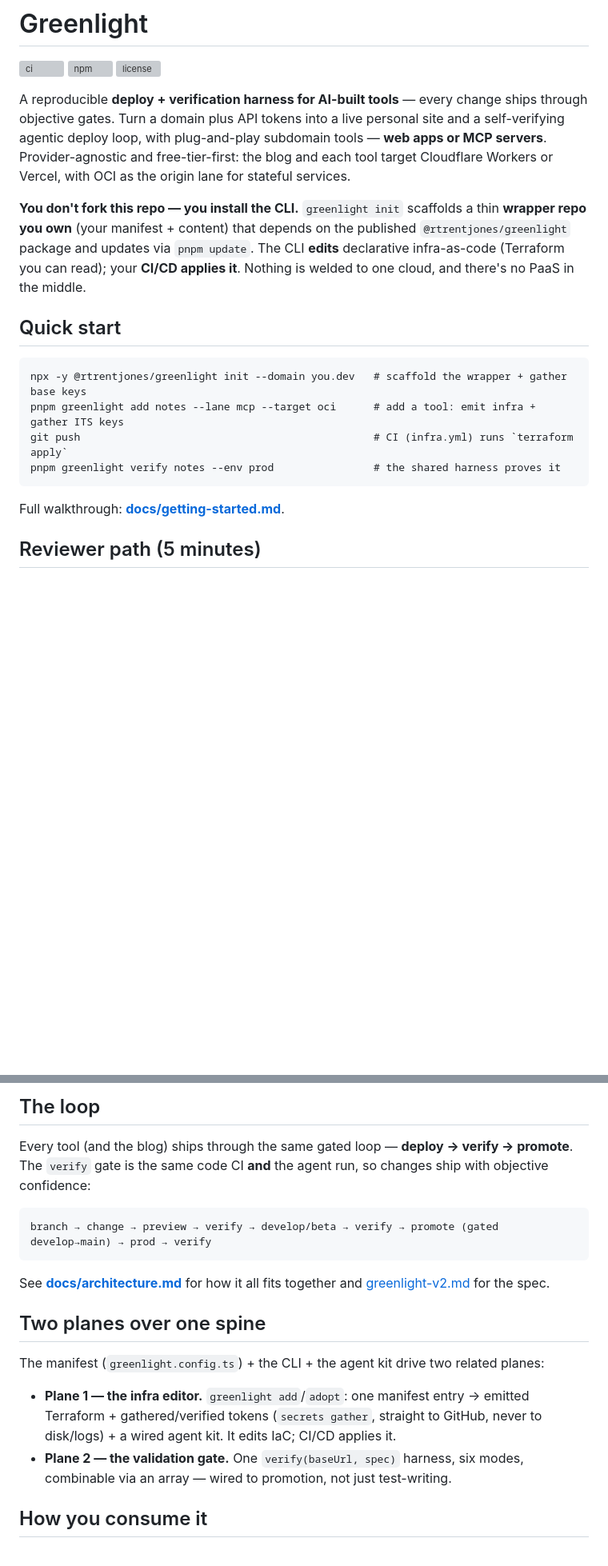
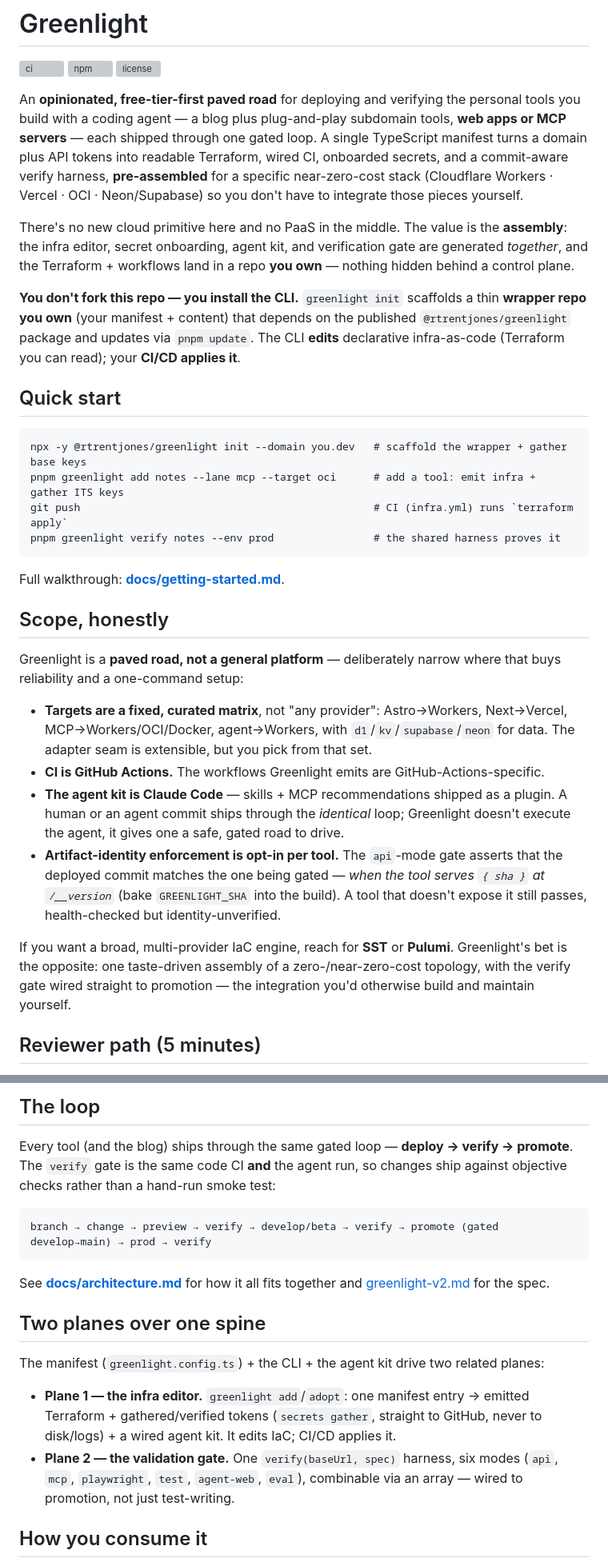
Before and after one commit to RTrentJones/Greenlight, a Markdown page: README.md, 2 parts joined by grey strips. Shown at 80% size. Drawn GitHub-style; blank space fills up the shorter version; grey boxes are pictures that could not be loaded.

Commit message:
docs(readme): narrow the framing to match the implementation
Reframe the header from "provider-agnostic deploy + verification harness
for AI-built tools" to an opinionated, free-tier-first paved road, and add
a "Scope, honestly" section stating the boundaries the code actually has:

- targets are a fixed curated matrix (astro→workers, next→vercel,
  mcp→workers/oci/docker, agent→workers), not "any provider"
- CI is GitHub Actions
- the agent kit is Claude Code; human/agent commits ship the identical loop
- artifact-identity enforcement is opt-in per tool (api mode asserts the
  deployed sha only when the tool serves { sha } at /__version)

Points readers at SST/Pulumi for broad multi-provider IaC and frames
Greenlight's value as the pre-assembled integration. Copy-only; no behavior
change. Every claim checked against schema.ts, api.ts, and verify/index.ts.

Co-Authored-By: Claude Opus 4.8 (1M context) <noreply@anthropic.com>

````diff
--- a/README.md
+++ b/README.md
@@ -4,16 +4,21 @@
 [![npm](https://img.shields.io/npm/v/@rtrentjones/greenlight)](https://www.npmjs.com/package/@rtrentjones/greenlight)
 [![license](https://img.shields.io/npm/l/@rtrentjones/greenlight)](LICENSE)
 
-A reproducible **deploy + verification harness for AI-built tools** — every change ships through
-objective gates. Turn a domain plus API tokens into a live personal site and a self-verifying
-agentic deploy loop, with plug-and-play subdomain tools — **web apps or MCP servers**.
-Provider-agnostic and free-tier-first: the blog and each tool target Cloudflare Workers or Vercel,
-with OCI as the origin lane for stateful services.
+An **opinionated, free-tier-first paved road** for deploying and verifying the personal tools you
+build with a coding agent — a blog plus plug-and-play subdomain tools, **web apps or MCP servers** —
+each shipped through one gated loop. A single TypeScript manifest turns a domain plus API tokens into
+readable Terraform, wired CI, onboarded secrets, and a commit-aware verify harness, **pre-assembled**
+for a specific near-zero-cost stack (Cloudflare Workers · Vercel · OCI · Neon/Supabase) so you don't
+have to integrate those pieces yourself.
+
+There's no new cloud primitive here and no PaaS in the middle. The value is the **assembly**: the
+infra editor, secret onboarding, agent kit, and verification gate are generated *together*, and the
+Terraform + workflows land in a repo **you own** — nothing hidden behind a control plane.
 
 **You don't fork this repo — you install the CLI.** `greenlight init` scaffolds a thin **wrapper repo
 you own** (your manifest + content) that depends on the published `@rtrentjones/greenlight` package
 and updates via `pnpm update`. The CLI **edits** declarative infra-as-code (Terraform you can read);
-your **CI/CD applies it**. Nothing is welded to one cloud, and there's no PaaS in the middle.
+your **CI/CD applies it**.
 
 ## Quick start
 
@@ -25,6 +30,27 @@ pnpm greenlight verify notes --env prod                # the shared harness prov
 ```
 
 Full walkthrough: **[docs/getting-started.md](docs/getting-started.md)**.
+
+## Scope, honestly
+
+Greenlight is a **paved road, not a general platform** — deliberately narrow where that buys
+reliability and a one-command setup:
+
+- **Targets are a fixed, curated matrix**, not "any provider": Astro→Workers, Next→Vercel,
+  MCP→Workers/OCI/Docker, agent→Workers, with `d1`/`kv`/`supabase`/`neon` for data. The adapter seam
+  is extensible, but you pick from that set.
+- **CI is GitHub Actions.** The workflows Greenlight emits are GitHub-Actions-specific.
+- **The agent kit is Claude Code** — skills + MCP recommendations shipped as a plugin. A human or an
+  agent commit ships through the *identical* loop; Greenlight doesn't execute the agent, it gives one
+  a safe, gated road to drive.
+- **Artifact-identity enforcement is opt-in per tool.** The `api`-mode gate asserts that the deployed
+  commit matches the one being gated — *when the tool serves `{ sha }` at `/__version`* (bake
+  `GREENLIGHT_SHA` into the build). A tool that doesn't expose it still passes, health-checked but
+  identity-unverified.
+
+If you want a broad, multi-provider IaC engine, reach for **SST** or **Pulumi**. Greenlight's bet is
+the opposite: one taste-driven assembly of a zero-/near-zero-cost topology, with the verify gate
+wired straight to promotion — the integration you'd otherwise build and maintain yourself.
 
 ## Reviewer path (5 minutes)
 
@@ -47,7 +73,8 @@ Full walkthrough: **[docs/getting-started.md](docs/getting-started.md)**.
 ## The loop
 
 Every tool (and the blog) ships through the same gated loop — **deploy → verify → promote**. The
-`verify` gate is the same code CI **and** the agent run, so changes ship with objective confidence:
+`verify` gate is the same code CI **and** the agent run, so changes ship against objective checks
+rather than a hand-run smoke test:
 
 ```
 branch → change → preview → verify → develop/beta → verify → promote (gated develop→main) → prod → verify
@@ -63,8 +90,9 @@ The manifest (`greenlight.config.ts`) + the CLI + the agent kit drive two relate
 - **Plane 1 — the infra editor.** `greenlight add`/`adopt`: one manifest entry → emitted Terraform +
   gathered/verified tokens (`secrets gather`, straight to GitHub, never to disk/logs) + a wired agent
   kit. It edits IaC; CI/CD applies it.
-- **Plane 2 — the validation gate.** One `verify(baseUrl, spec)` harness, six modes, combinable via an
-  array — wired to promotion, not just test-writing.
+- **Plane 2 — the validation gate.** One `verify(baseUrl, spec)` harness, six modes (`api`, `mcp`,
+  `playwright`, `test`, `agent-web`, `eval`), combinable via an array — wired to promotion, not just
+  test-writing.
 
 ## How you consume it
 
````
